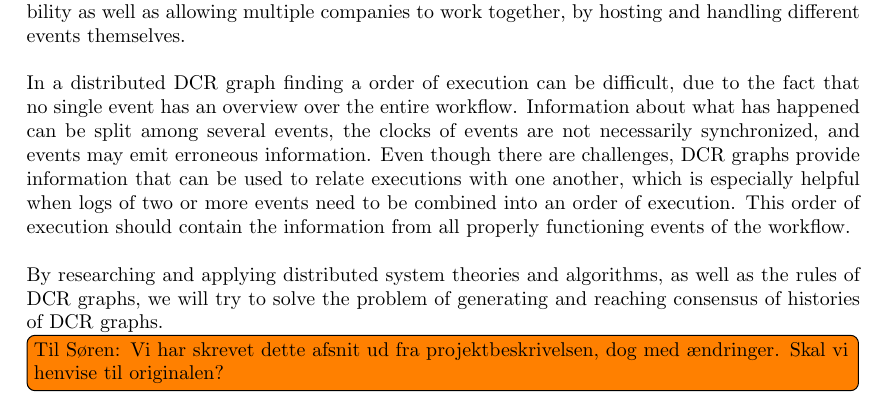
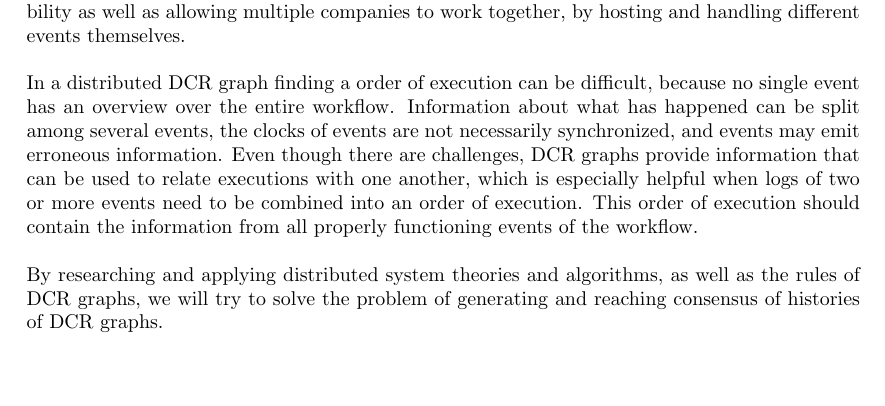
Before and after one commit to mikaellindemann/Distributed-Consensus, a LaTeX document (doc/texv2/DistributedConsensus.tex, which reads doc/texv2/1introduction/introduction.tex): part of page 5 of 33, cut so that both start at the same text, the shorter picture padded with empty space. Compiled offline with pdfLaTeX.

Commit message:
because and remove todo in introduction

```diff
--- a/doc/texv2/1introduction/introduction.tex
+++ b/doc/texv2/1introduction/introduction.tex
@@ -7,8 +7,6 @@
 
 	\newpar The events of a DCR graph can be distributed over a network allowing better scalability, reliability as well as allowing multiple companies to work together, by hosting and handling different events themselves.
 
-	\newpar In a distributed DCR graph finding a order of execution can be difficult, due to the fact that no single event has an overview over the entire workflow. Information about what has happened can be split among several events, the clocks of events are not necessarily synchronized, and events may emit erroneous information. Even though there are challenges, DCR graphs provide information that can be used to relate executions with one another, which is especially helpful when logs of two or more events need to be combined into an order of execution. This order of execution should contain the information from all properly functioning events of the workflow.
+	\newpar In a distributed DCR graph finding a order of execution can be difficult, because no single event has an overview over the entire workflow. Information about what has happened can be split among several events, the clocks of events are not necessarily synchronized, and events may emit erroneous information. Even though there are challenges, DCR graphs provide information that can be used to relate executions with one another, which is especially helpful when logs of two or more events need to be combined into an order of execution. This order of execution should contain the information from all properly functioning events of the workflow.
 
 	\newpar By researching and applying distributed system theories and algorithms, as well as the rules of DCR graphs, we will try to solve the problem of generating and reaching consensus of histories of DCR graphs.
-
-    \todo[inline]{Til Søren: Vi har skrevet dette afsnit ud fra projektbeskrivelsen, dog med ændringer. Skal vi henvise til originalen?}
```
